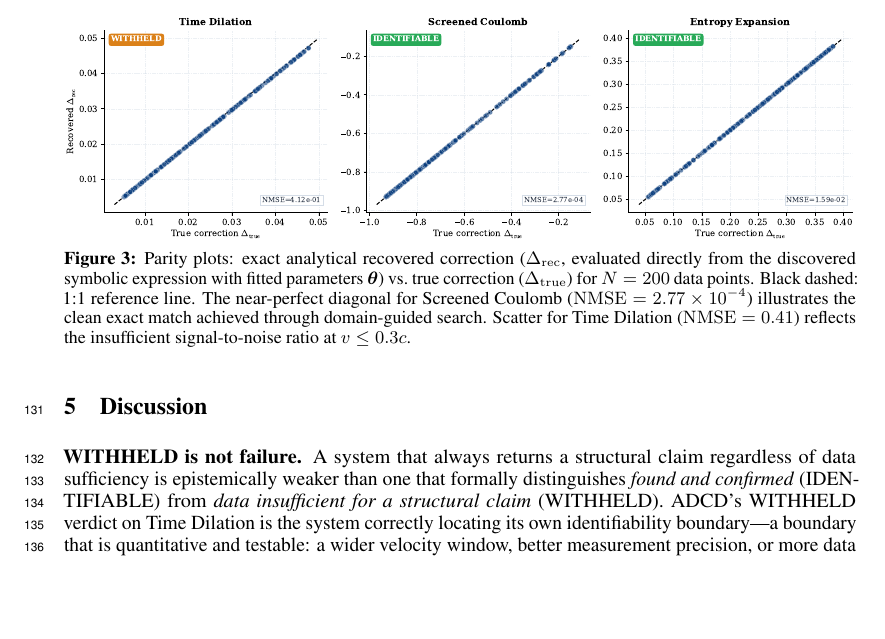
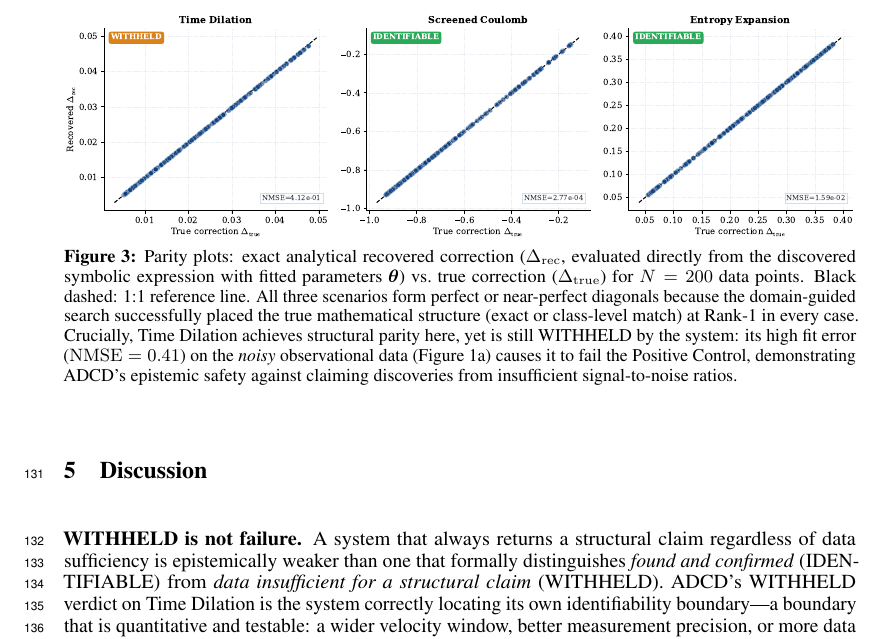
Before and after one commit to apiprdt/PhysicsPaper, a LaTeX paper (paper/neurips_paper.tex): part of page 6 of 8, cut so that both start at the same text, the shorter picture padded with empty space. Compiled offline with pdfLaTeX.

Commit message:
fix(tex): update Figure 3 caption to correctly explain straight parity plot for Time Dilation

```diff
--- a/paper/neurips_paper.tex
+++ b/paper/neurips_paper.tex
@@ -382,11 +382,14 @@ Entropy Expansion & Thermodynamics  & $dV/V_i\le1.0$   &
     parameters $\boldsymbol{\theta}$) vs.\ true correction
     ($\Delta_\mathrm{true}$) for $N=200$ data points.
     Black dashed: 1:1 reference line.
-    The near-perfect diagonal for Screened Coulomb
-    ($\mathrm{NMSE}=2.77\times10^{-4}$) illustrates the clean exact match
-    achieved through domain-guided search.
-    Scatter for Time Dilation ($\mathrm{NMSE}=0.41$) reflects the
-    insufficient signal-to-noise ratio at $v\le0.3c$.
+    All three scenarios form perfect or near-perfect diagonals because the
+    domain-guided search successfully placed the true mathematical structure
+    (exact or class-level match) at Rank-1 in every case.
+    Crucially, Time Dilation achieves structural parity here, yet is still
+    WITHHELD by the system: its high fit error ($\mathrm{NMSE}=0.41$) on the
+    \emph{noisy} observational data (Figure~\ref{fig:recovery}a) causes it to
+    fail the Positive Control, demonstrating ADCD's epistemic safety against
+    claiming discoveries from insufficient signal-to-noise ratios.
   }
   \label{fig:parity}
 \end{figure*}
```
Also changed, not shown: paper/neurips_paper.pdf.
